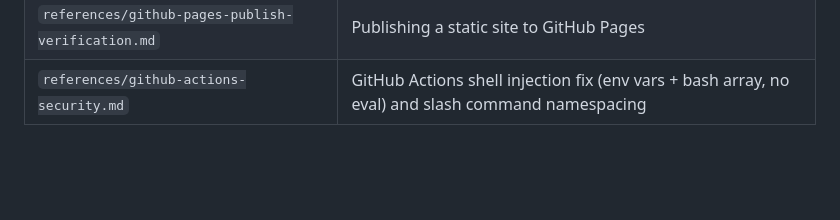
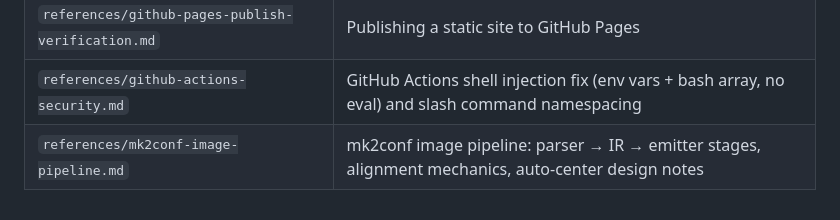
Before and after one commit to jeckyl2010/skills, a Markdown page: engineering/senior-software-development/SKILL.md, the part around the change. Drawn GitHub-style; blank space fills up the shorter version.

Commit message:
auto-sync: session end [20260529_141952_3dd130]

```diff
--- a/engineering/senior-software-development/SKILL.md
+++ b/engineering/senior-software-development/SKILL.md
@@ -108,3 +108,4 @@ Load the relevant reference(s) for the current task. The principles above apply
 | `references/framework-migration-cleanup.md` | Post-migration cleanup of old framework artifacts |
 | `references/github-pages-publish-verification.md` | Publishing a static site to GitHub Pages |
 | `references/github-actions-security.md` | GitHub Actions shell injection fix (env vars + bash array, no eval) and slash command namespacing |
+| `references/mk2conf-image-pipeline.md` | mk2conf image pipeline: parser → IR → emitter stages, alignment mechanics, auto-center design notes |
```
Also changed, not shown: 1 other file.
